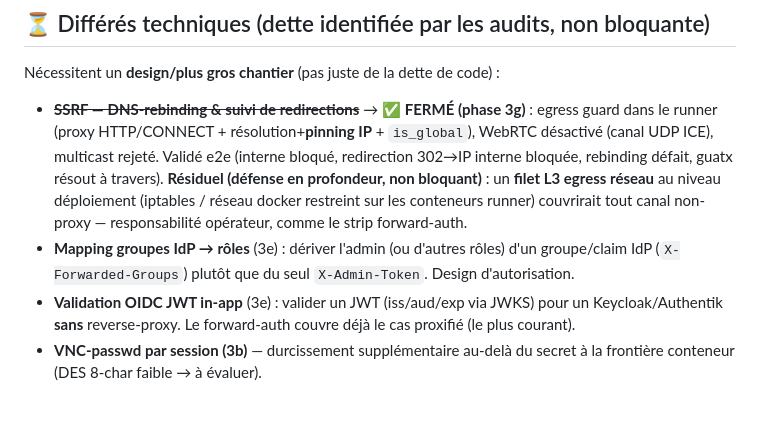
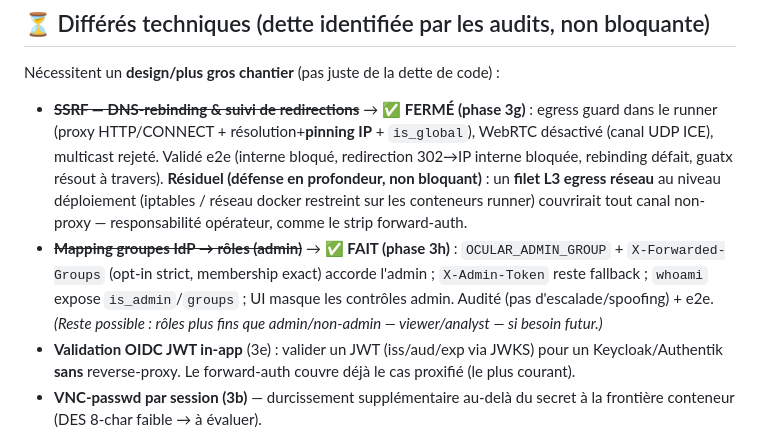
Before and after one commit to guatxlabs/ocular, a Markdown page: docs/ROADMAP.md, the part around the change. Drawn GitHub-style; blank space fills up the shorter version.

Commit message:
docs(roadmap): phase 3h mergée — admin via groupe IdP (mapping rôles fait)
Co-Authored-By: Claude Opus 4.8 (1M context) <noreply@anthropic.com>

```diff
--- a/docs/ROADMAP.md
+++ b/docs/ROADMAP.md
@@ -97,7 +97,7 @@ Ferme le trou SSRF résiduel (redirections + DNS-rebinding que `validate_capture
 
 Nécessitent un **design/plus gros chantier** (pas juste de la dette de code) :
 - ~~**SSRF — DNS-rebinding & suivi de redirections**~~ → **✅ FERMÉ (phase 3g)** : egress guard dans le runner (proxy HTTP/CONNECT + résolution+**pinning IP** + `is_global`), WebRTC désactivé (canal UDP ICE), multicast rejeté. Validé e2e (interne bloqué, redirection 302→IP interne bloquée, rebinding défait, guatx résout à travers). **Résiduel (défense en profondeur, non bloquant)** : un **filet L3 egress réseau** au niveau déploiement (iptables / réseau docker restreint sur les conteneurs runner) couvrirait tout canal non-proxy — responsabilité opérateur, comme le strip forward-auth.
-- **Mapping groupes IdP → rôles** (3e) : dériver l'admin (ou d'autres rôles) d'un groupe/claim IdP (`X-Forwarded-Groups`) plutôt que du seul `X-Admin-Token`. Design d'autorisation.
+- ~~**Mapping groupes IdP → rôles (admin)**~~ → **✅ FAIT (phase 3h)** : `OCULAR_ADMIN_GROUP` + `X-Forwarded-Groups` (opt-in strict, membership exact) accorde l'admin ; `X-Admin-Token` reste fallback ; `whoami` expose `is_admin`/`groups` ; UI masque les contrôles admin. Audité (pas d'escalade/spoofing) + e2e. *(Reste possible : rôles plus fins que admin/non-admin — viewer/analyst — si besoin futur.)*
 - **Validation OIDC JWT in-app** (3e) : valider un JWT (iss/aud/exp via JWKS) pour un Keycloak/Authentik **sans** reverse-proxy. Le forward-auth couvre déjà le cas proxifié (le plus courant).
 - **VNC-passwd par session (3b)** — durcissement supplémentaire au-delà du secret à la frontière conteneur (DES 8-char faible → à évaluer).
 - **Langage d'urgence phishing multilingue** (J) : au-delà d'EN+FR (ES/DE/… ; le cluster form-externe rattrape déjà partiellement).
```
